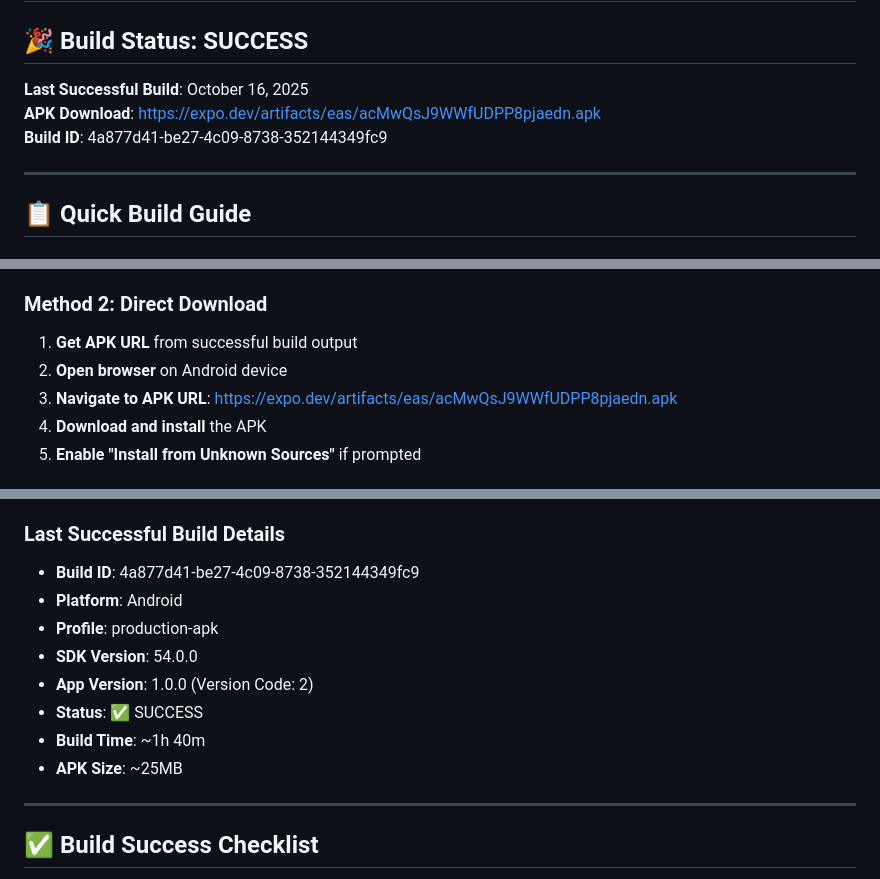
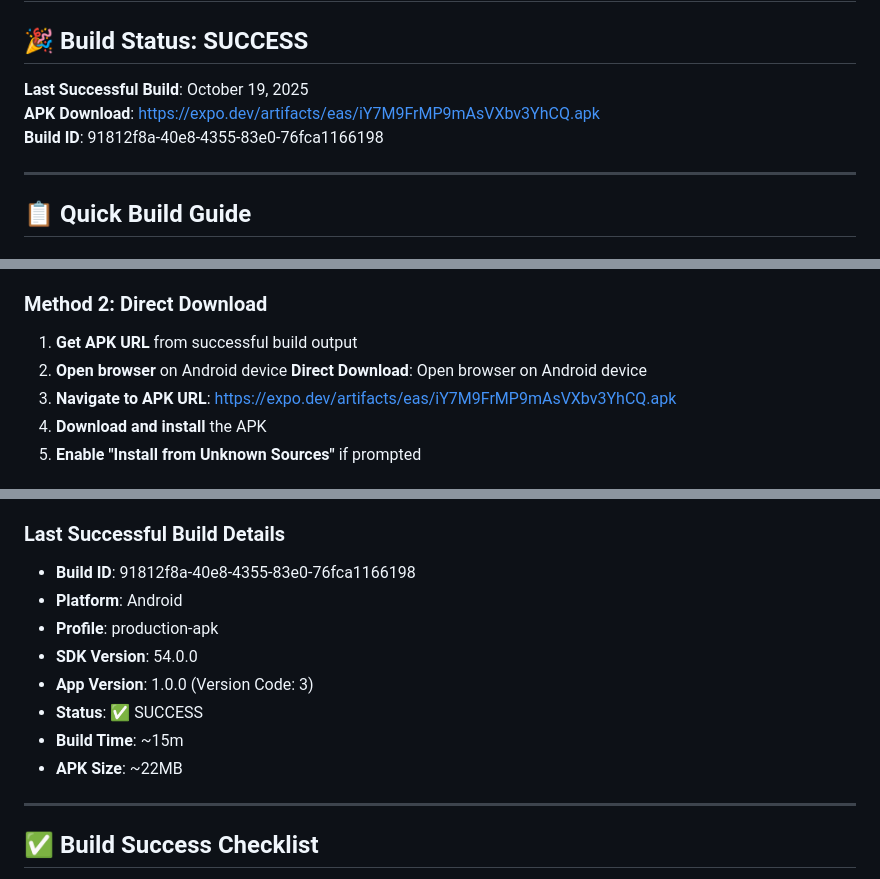
Before and after one commit to Janphan/SpeakMate, a Markdown page: BUILD_INSTRUCTIONS.md, 3 parts joined by grey strips. GitHub-like rendering.

```diff
--- a/BUILD_INSTRUCTIONS.md
+++ b/BUILD_INSTRUCTIONS.md
@@ -2,9 +2,9 @@
 
 ## 🎉 **Build Status: SUCCESS**
 
-**Last Successful Build**: October 16, 2025
-**APK Download**: https://expo.dev/artifacts/eas/acMwQsJ9WWfUDPP8pjaedn.apk
-**Build ID**: 4a877d41-be27-4c09-8738-352144349fc9
+**Last Successful Build**: October 19, 2025
+**APK Download**: https://expo.dev/artifacts/eas/iY7M9FrMP9mAsVXbv3YhCQ.apk
+**Build ID**: 91812f8a-40e8-4355-83e0-76fca1166198
 
 ---
 
@@ -181,7 +181,8 @@ npx eas build --platform android --profile preview-apk --clear-cache
 ### Method 2: Direct Download
 1. **Get APK URL** from successful build output
 2. **Open browser** on Android device
-3. **Navigate to APK URL**: https://expo.dev/artifacts/eas/acMwQsJ9WWfUDPP8pjaedn.apk
+**Direct Download**: Open browser on Android device
+3. **Navigate to APK URL**: https://expo.dev/artifacts/eas/iY7M9FrMP9mAsVXbv3YhCQ.apk
 4. **Download and install** the APK
 5. **Enable "Install from Unknown Sources"** if prompted
 
@@ -376,14 +377,14 @@ curl https://api.openai.com/v1/usage \
 - **React Native Guide**: https://reactnative.dev/docs/getting-started
 
 ### Last Successful Build Details
-- **Build ID**: 4a877d41-be27-4c09-8738-352144349fc9
+- **Build ID**: 91812f8a-40e8-4355-83e0-76fca1166198
 - **Platform**: Android
 - **Profile**: production-apk
 - **SDK Version**: 54.0.0
-- **App Version**: 1.0.0 (Version Code: 2)
+- **App Version**: 1.0.0 (Version Code: 3)
 - **Status**: ✅ SUCCESS
-- **Build Time**: ~1h 40m
-- **APK Size**: ~25MB
+- **Build Time**: ~15m
+- **APK Size**: ~22MB
 
 ---
 
```
Also changed, not shown: other parts of BUILD_INSTRUCTIONS.md (+1 -1 lines), README.md (+4 -2 lines), speakmate-apk-qr.png, 2 other files.
